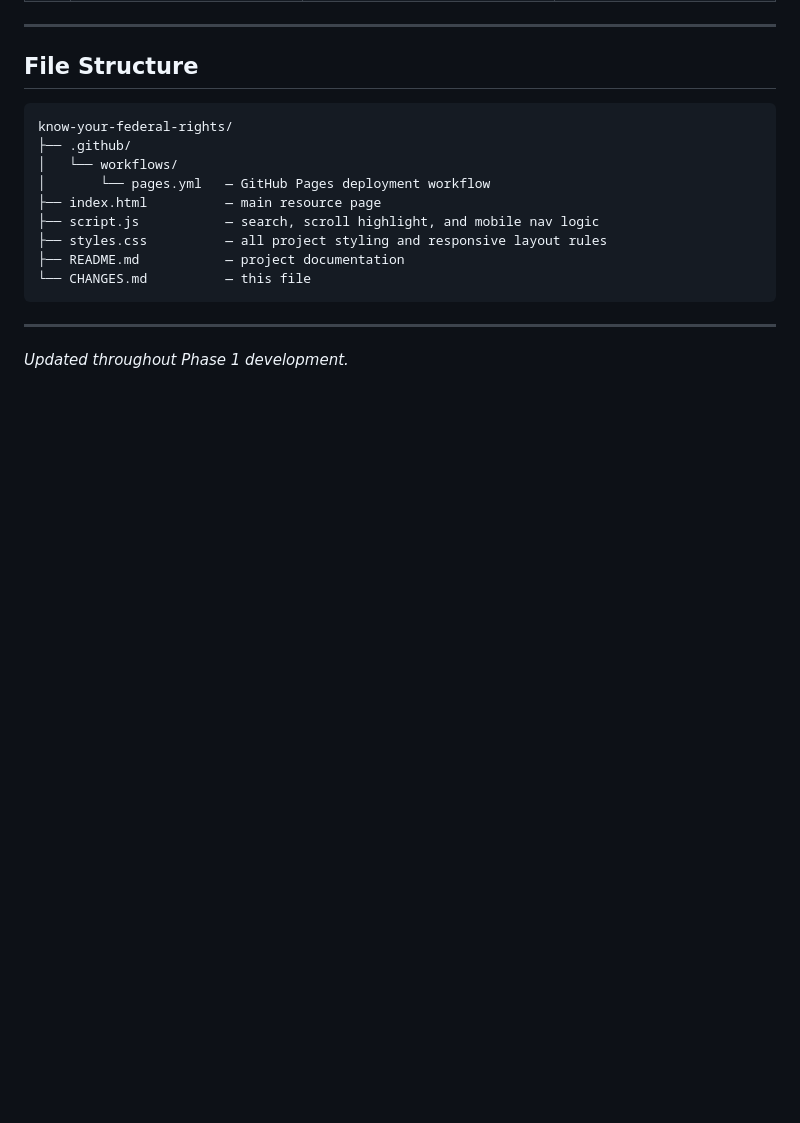
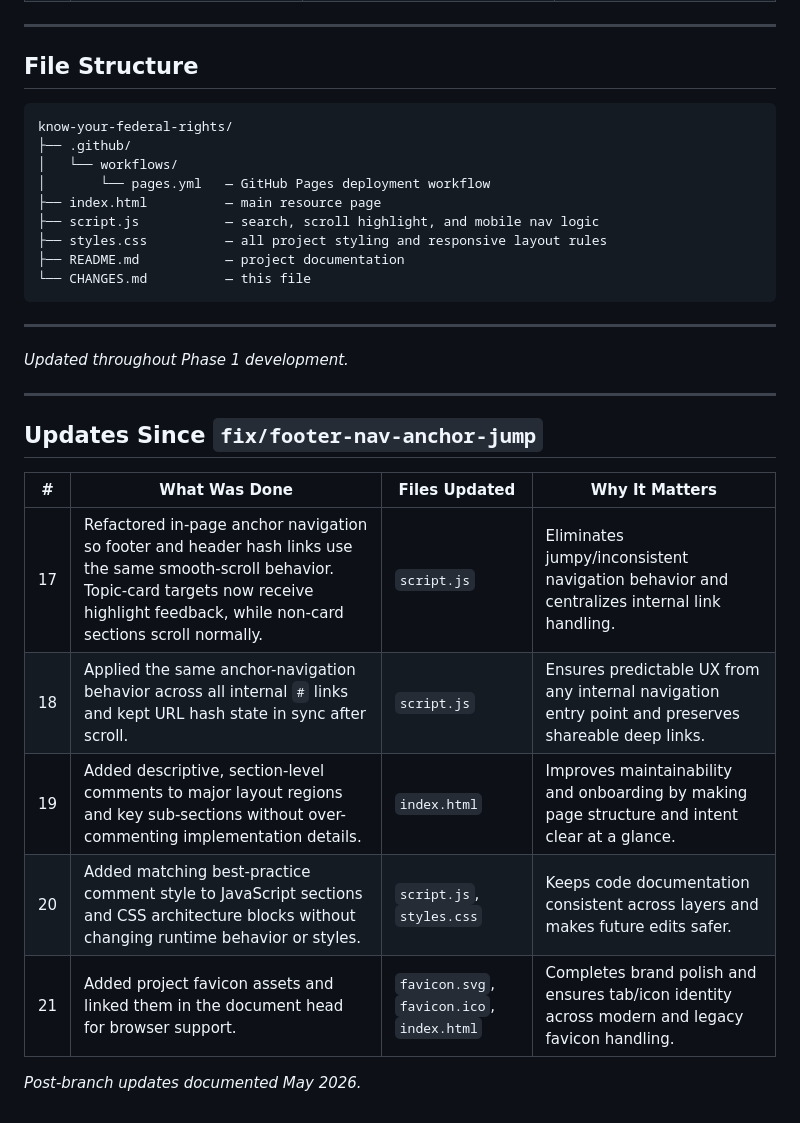
Before and after one commit to Jozewski/know-your-federal-rights, a Markdown page: changes.md, the part around the change. Drawn GitHub-style; blank space fills up the shorter version.

Commit message:
Updates to chanes.md

```diff
--- a/changes.md
+++ b/changes.md
@@ -44,3 +44,17 @@ know-your-federal-rights/
 ---
 
 *Updated throughout Phase 1 development.*
+
+---
+
+## Updates Since `fix/footer-nav-anchor-jump`
+
+| # | What Was Done | Files Updated | Why It Matters |
+|---|---|---|---|
+| 17 | Refactored in-page anchor navigation so footer and header hash links use the same smooth-scroll behavior. Topic-card targets now receive highlight feedback, while non-card sections scroll normally. | `script.js` | Eliminates jumpy/inconsistent navigation behavior and centralizes internal link handling. |
+| 18 | Applied the same anchor-navigation behavior across all internal `#` links and kept URL hash state in sync after scroll. | `script.js` | Ensures predictable UX from any internal navigation entry point and preserves shareable deep links. |
+| 19 | Added descriptive, section-level comments to major layout regions and key sub-sections without over-commenting implementation details. | `index.html` | Improves maintainability and onboarding by making page structure and intent clear at a glance. |
+| 20 | Added matching best-practice comment style to JavaScript sections and CSS architecture blocks without changing runtime behavior or styles. | `script.js`, `styles.css` | Keeps code documentation consistent across layers and makes future edits safer. |
+| 21 | Added project favicon assets and linked them in the document head for browser support. | `favicon.svg`, `favicon.ico`, `index.html` | Completes brand polish and ensures tab/icon identity across modern and legacy favicon handling. |
+
+*Post-branch updates documented May 2026.*
```
